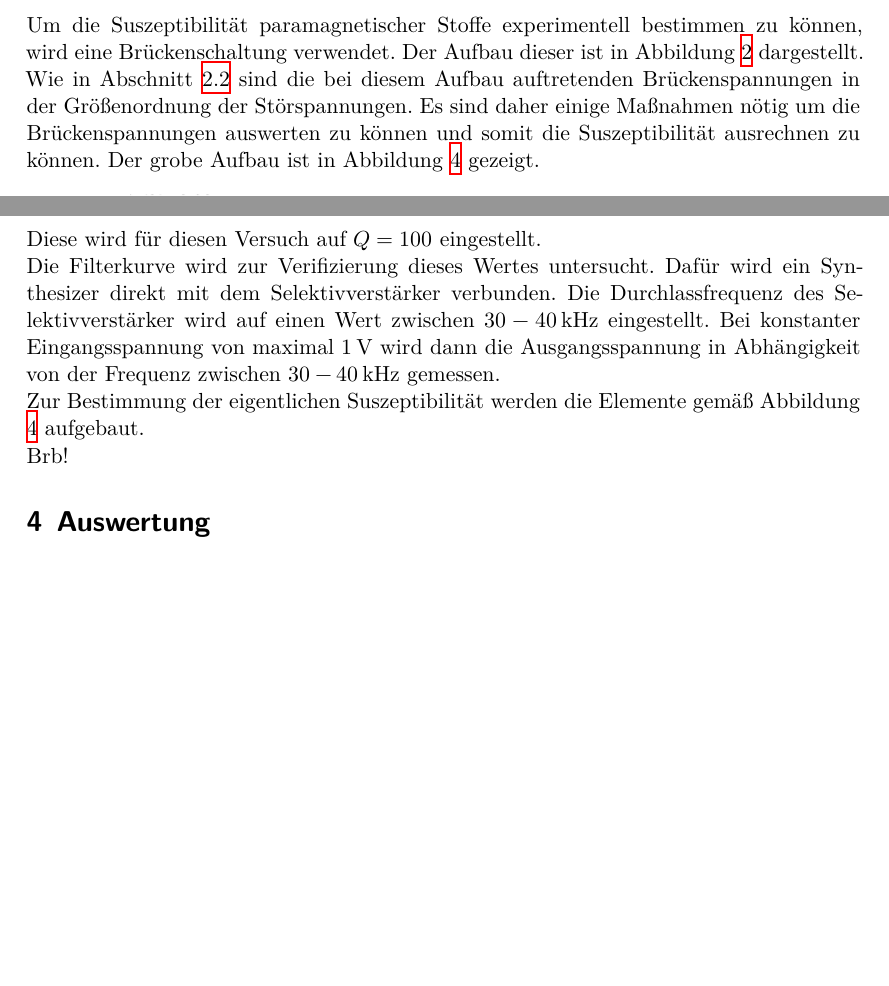
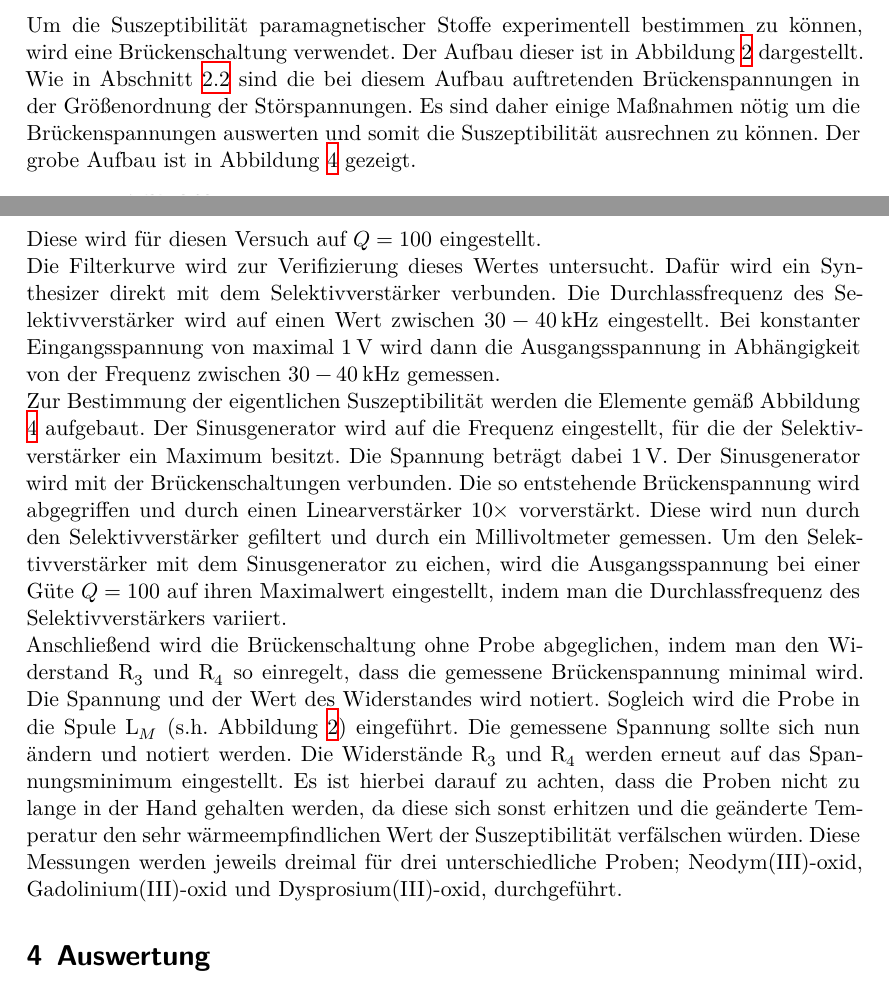
Before and after one commit to Fresoquark/Anfaengerpraktikum, a LaTeX document (V606/main.tex, which reads V606/content/durchfuehrung.tex): two parts of pages 6 and 7 of 7, joined at a grey line, cut so that both start at the same text, the shorter picture padded with empty space. Compiled offline with XeLaTeX.

Commit message:
Durchführung fertig

```diff
--- a/V606/content/durchfuehrung.tex
+++ b/V606/content/durchfuehrung.tex
@@ -5,7 +5,7 @@
 Um die Suszeptibilität paramagnetischer Stoffe experimentell bestimmen zu können, wird eine Brückenschaltung verwendet.
 Der Aufbau dieser ist in Abbildung \ref{fig:Brückenschaltung} dargestellt.
 Wie in Abschnitt \ref{sec:praktischeTheorie} sind die bei diesem Aufbau auftretenden Brückenspannungen in der Größenordnung der Störspannungen.
-Es sind daher einige Maßnahmen nötig um die Brückenspannungen auswerten zu können und somit die Suszeptibilität ausrechnen zu können.
+Es sind daher einige Maßnahmen nötig um die Brückenspannungen auswerten und somit die Suszeptibilität ausrechnen zu können.
 Der grobe Aufbau ist in Abbildung \ref{fig:Aufbau} gezeigt.
 
 \begin{figure}
@@ -27,5 +27,17 @@ Der grobe Aufbau ist in Abbildung \ref{fig:Aufbau} gezeigt.
  Bei konstanter Eingangsspannung von maximal $\SI{1}{\volt}$ wird dann die Ausgangsspannung in Abhängigkeit von der Frequenz zwischen $30 - \SI{40}{\kilo\hertz}$ gemessen.
 
 Zur Bestimmung der eigentlichen Suszeptibilität werden die Elemente gemäß Abbildung \ref{fig:Aufbau} aufgebaut.
+Der Sinusgenerator wird auf die Frequenz eingestellt, für die der Selektivverstärker ein Maximum besitzt.
+Die Spannung beträgt dabei $\SI{1}{\volt}$.
+Der Sinusgenerator wird mit der Brückenschaltungen verbunden.
+Die so entstehende Brückenspannung wird abgegriffen und durch einen Linearverstärker $10\times$ vorverstärkt.
+Diese wird nun durch den Selektivverstärker gefiltert und durch ein Millivoltmeter gemessen.
+Um den Selektivverstärker mit dem Sinusgenerator zu eichen, wird die Ausgangsspannung bei einer Güte $Q = 100$ auf ihren Maximalwert eingestellt, indem man die Durchlassfrequenz des Selektivverstärkers variiert.
 
-Brb!
+Anschließend wird die Brückenschaltung ohne Probe abgeglichen, indem man den Widerstand R$_3$ und R$_4$ so einregelt, dass die gemessene Brückenspannung minimal wird.
+Die Spannung und der Wert des Widerstandes wird notiert.
+Sogleich wird die Probe in die Spule L$_M$ (s.h. Abbildung \ref{fig:Brückenschaltung}) eingeführt.
+Die gemessene Spannung sollte sich nun ändern und notiert werden.
+Die Widerstände R$_3$ und R$_4$ werden erneut auf das Spannungsminimum eingestellt.
+Es ist hierbei darauf zu achten, dass die Proben nicht zu lange in der Hand gehalten werden, da diese sich sonst erhitzen und die geänderte Temperatur den sehr wärmeempfindlichen Wert der Suszeptibilität verfälschen würden.
+Diese Messungen werden jeweils dreimal für drei unterschiedliche Proben; Neodym(III)-oxid, Gadolinium(III)-oxid und Dysprosium(III)-oxid, durchgeführt.
```
